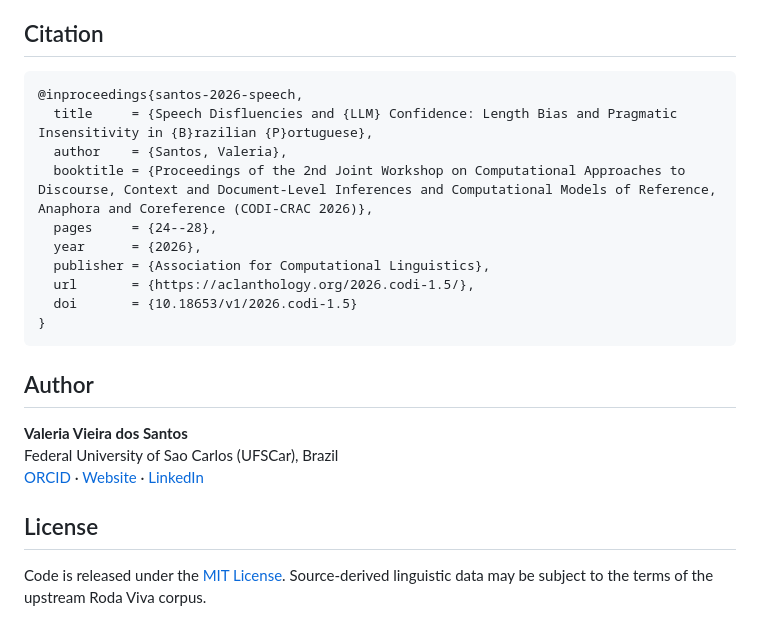
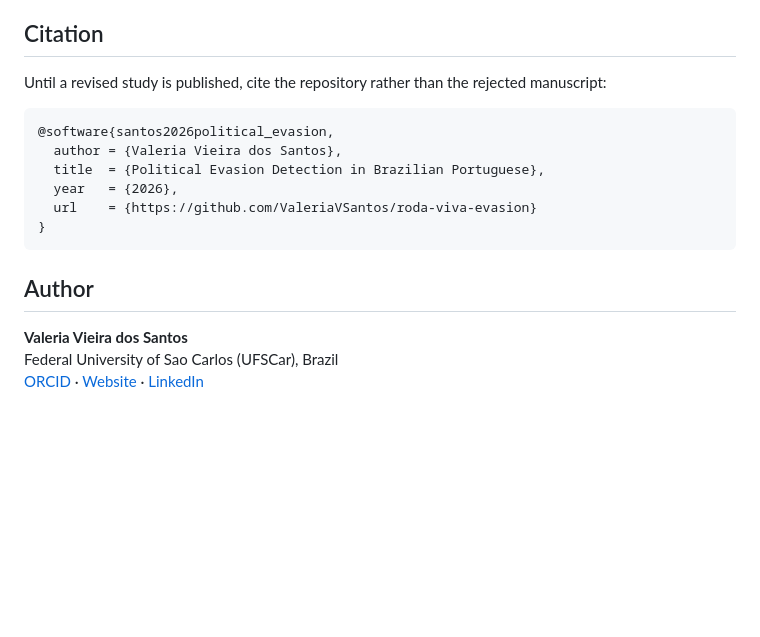
Before and after one commit to ValeriaVSantos/roda-viva-evasion, a Markdown page: README.md, the part around one of its changes. GitHub-like rendering; blank space fills up the shorter version.

````diff
--- a/README.md
+++ b/README.md
@@ -95,16 +135,14 @@ The study uses interviews with public figures from the [Roda Viva corpus](https:
 
 ## Citation
 
+Until a revised study is published, cite the repository rather than the rejected manuscript:
+
 ```bibtex
-@inproceedings{santos-2026-speech,
-  title     = {Speech Disfluencies and {LLM} Confidence: Length Bias and Pragmatic Insensitivity in {B}razilian {P}ortuguese},
-  author    = {Santos, Valeria},
-  booktitle = {Proceedings of the 2nd Joint Workshop on Computational Approaches to Discourse, Context and Document-Level Inferences and Computational Models of Reference, Anaphora and Coreference (CODI-CRAC 2026)},
-  pages     = {24--28},
-  year      = {2026},
-  publisher = {Association for Computational Linguistics},
-  url       = {https://aclanthology.org/2026.codi-1.5/},
-  doi       = {10.18653/v1/2026.codi-1.5}
+@software{santos2026political_evasion,
+  author = {Valeria Vieira dos Santos},
+  title  = {Political Evasion Detection in Brazilian Portuguese},
+  year   = {2026},
+  url    = {https://github.com/ValeriaVSantos/roda-viva-evasion}
 }
 ```
 
@@ -113,7 +151,3 @@ The study uses interviews with public figures from the [Roda Viva corpus](https:
 **Valeria Vieira dos Santos**<br>
 Federal University of Sao Carlos (UFSCar), Brazil<br>
 [ORCID](https://orcid.org/0009-0006-0023-6736) · [Website](https://valeriavsantos.com) · [LinkedIn](https://www.linkedin.com/in/valeriavieira-/)
-
-## License
-
-Code is released under the [MIT License](LICENSE). Source-derived linguistic data may be subject to the terms of the upstream Roda Viva corpus.
````
Also changed, not shown: other parts of README.md (+98 -58 lines).
